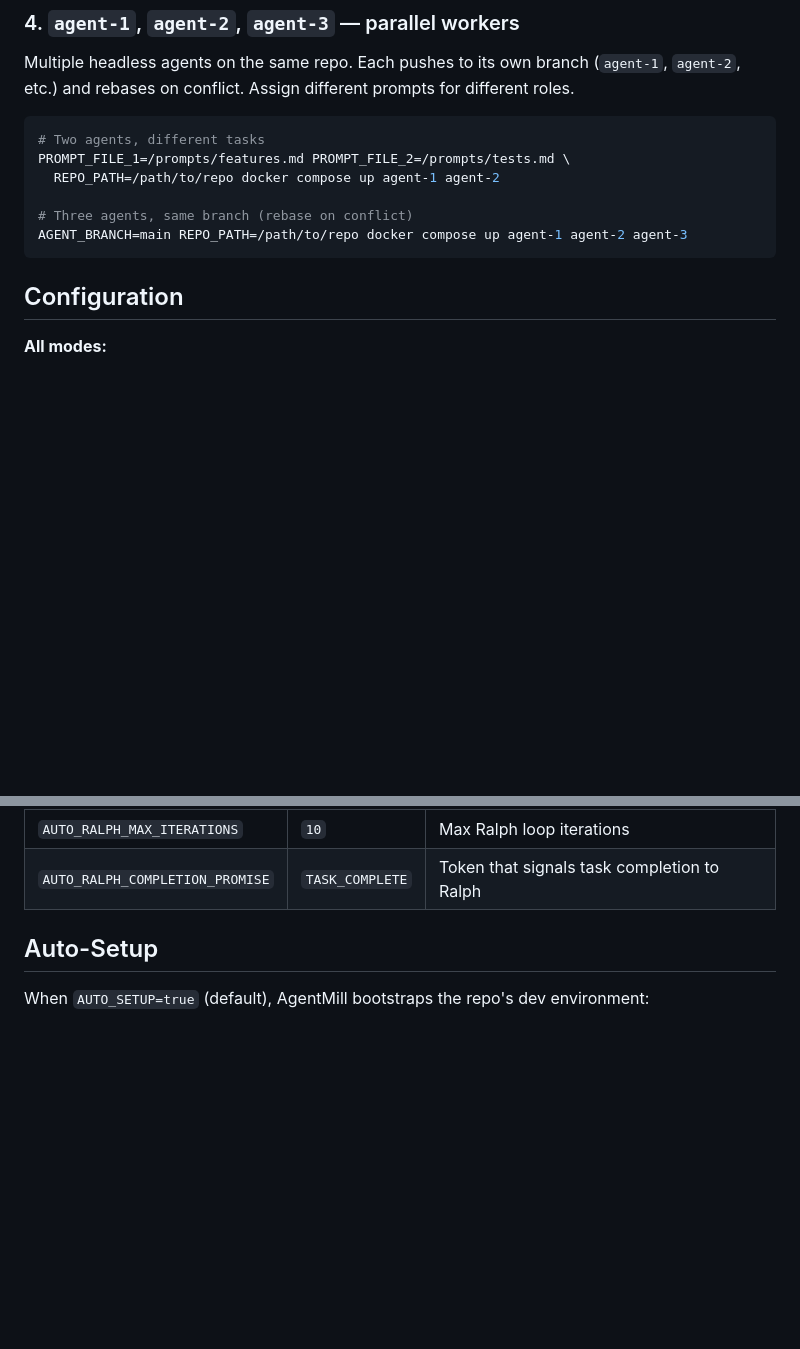
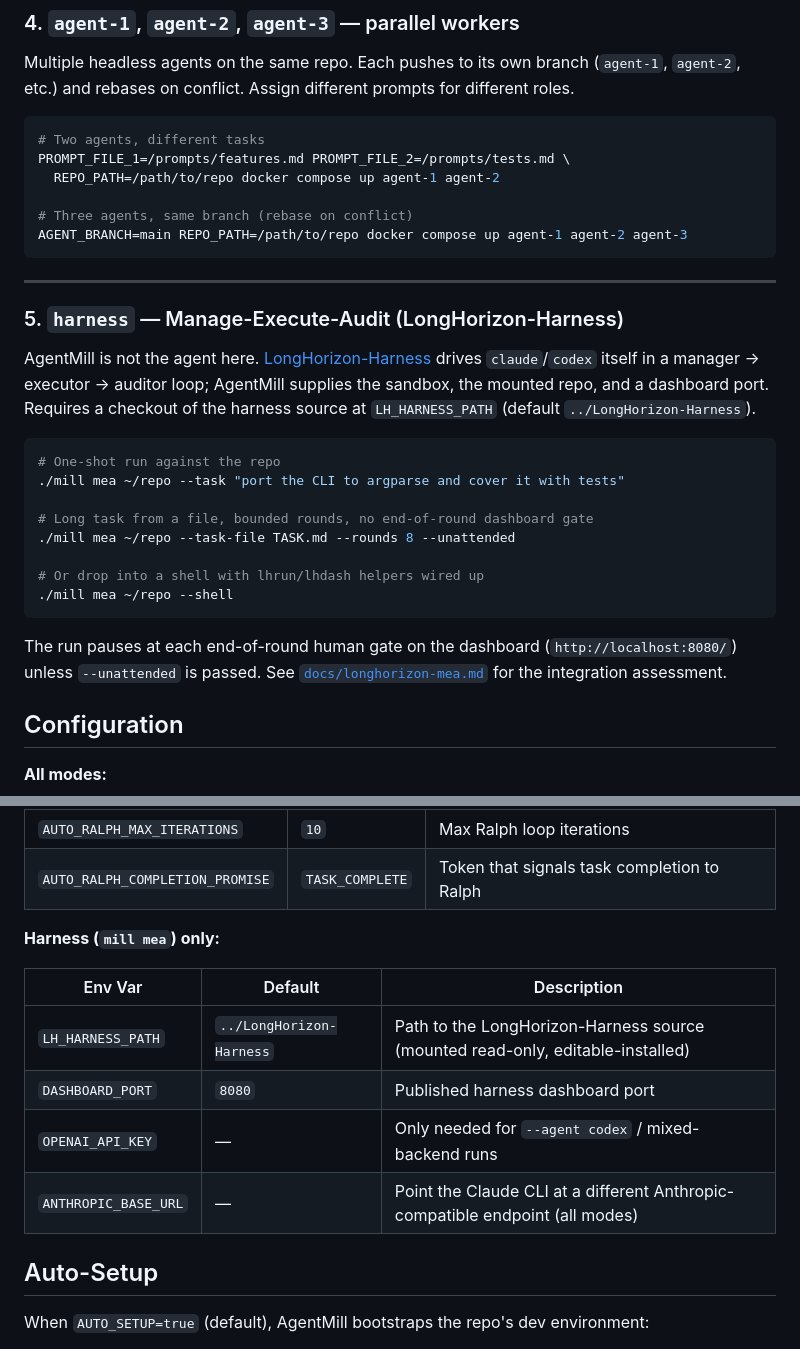
Before and after one commit to kurcontko/agentmill, a Markdown page: README.md, 2 parts joined by grey strips. Drawn GitHub-style; blank space fills up the shorter version.

Commit message:
docs: cover harness mode in README and CLAUDE.md
Co-Authored-By: Claude Fable 5 <noreply@anthropic.com>
Claude-Session: https://claude.ai/code/session_01QcyEcF3M43TZSGoV5KcdzH

````diff
--- a/README.md
+++ b/README.md
@@ -116,6 +116,25 @@ PROMPT_FILE_1=/prompts/features.md PROMPT_FILE_2=/prompts/tests.md \
 AGENT_BRANCH=main REPO_PATH=/path/to/repo docker compose up agent-1 agent-2 agent-3
 ```
 
+---
+
+### 5. `harness` — Manage-Execute-Audit (LongHorizon-Harness)
+
+AgentMill is not the agent here. [LongHorizon-Harness](https://github.com/AMAP-ML/LongHorizon-Harness) drives `claude`/`codex` itself in a manager → executor → auditor loop; AgentMill supplies the sandbox, the mounted repo, and a dashboard port. Requires a checkout of the harness source at `LH_HARNESS_PATH` (default `../LongHorizon-Harness`).
+
+```bash
+# One-shot run against the repo
+./mill mea ~/repo --task "port the CLI to argparse and cover it with tests"
+
+# Long task from a file, bounded rounds, no end-of-round dashboard gate
+./mill mea ~/repo --task-file TASK.md --rounds 8 --unattended
+
+# Or drop into a shell with lhrun/lhdash helpers wired up
+./mill mea ~/repo --shell
+```
+
+The run pauses at each end-of-round human gate on the dashboard (`http://localhost:8080/`) unless `--unattended` is passed. See [`docs/longhorizon-mea.md`](docs/longhorizon-mea.md) for the integration assessment.
+
 ## Configuration
 
 **All modes:**
@@ -153,6 +172,15 @@ AGENT_BRANCH=main REPO_PATH=/path/to/repo docker compose up agent-1 agent-2 agen
 | `AUTO_RALPH` | `false` | Auto-start Ralph loop for bounded autonomous iteration |
 | `AUTO_RALPH_MAX_ITERATIONS` | `10` | Max Ralph loop iterations |
 | `AUTO_RALPH_COMPLETION_PROMISE` | `TASK_COMPLETE` | Token that signals task completion to Ralph |
+
+**Harness (`mill mea`) only:**
+
+| Env Var | Default | Description |
+|---------|---------|-------------|
+| `LH_HARNESS_PATH` | `../LongHorizon-Harness` | Path to the LongHorizon-Harness source (mounted read-only, editable-installed) |
+| `DASHBOARD_PORT` | `8080` | Published harness dashboard port |
+| `OPENAI_API_KEY` | — | Only needed for `--agent codex` / mixed-backend runs |
+| `ANTHROPIC_BASE_URL` | — | Point the Claude CLI at a different Anthropic-compatible endpoint (all modes) |
 
 ## Auto-Setup
 
````
Also changed, not shown: CLAUDE.md (+2 -0 lines).
